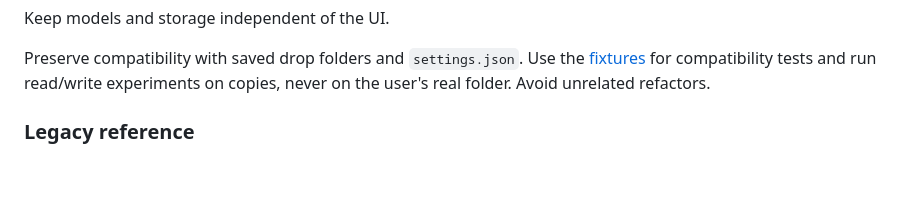
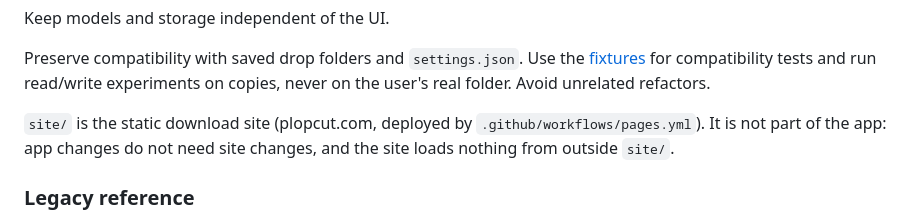
Before and after one commit to chan-byeong/plopcut, a Markdown page: AGENTS.md, the part around the change. GitHub-like rendering; blank space fills up the shorter version.

Commit message:
docs: note that site/ is separate from the app (PLO-109)
Co-Authored-By: Claude Opus 5.5 <noreply@anthropic.com>

```diff
--- a/AGENTS.md
+++ b/AGENTS.md
@@ -40,6 +40,10 @@ Preserve compatibility with saved drop folders and `settings.json`. Use the
 [fixtures](docs/swift-migration/fixtures/README.md) for compatibility tests
 and run read/write experiments on copies, never on the user's real folder.
 Avoid unrelated refactors.
+
+`site/` is the static download site (plopcut.com, deployed by
+`.github/workflows/pages.yml`). It is not part of the app: app changes do not
+need site changes, and the site loads nothing from outside `site/`.
 
 ### Legacy reference
 
```
